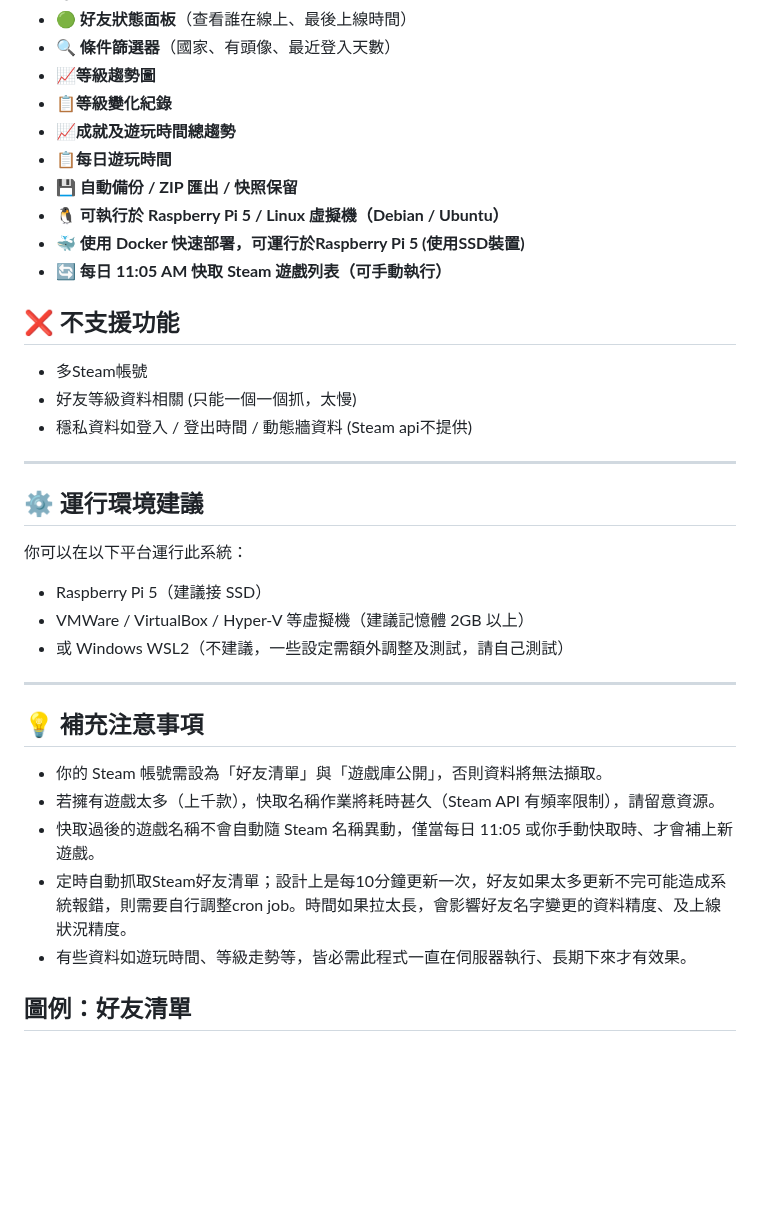
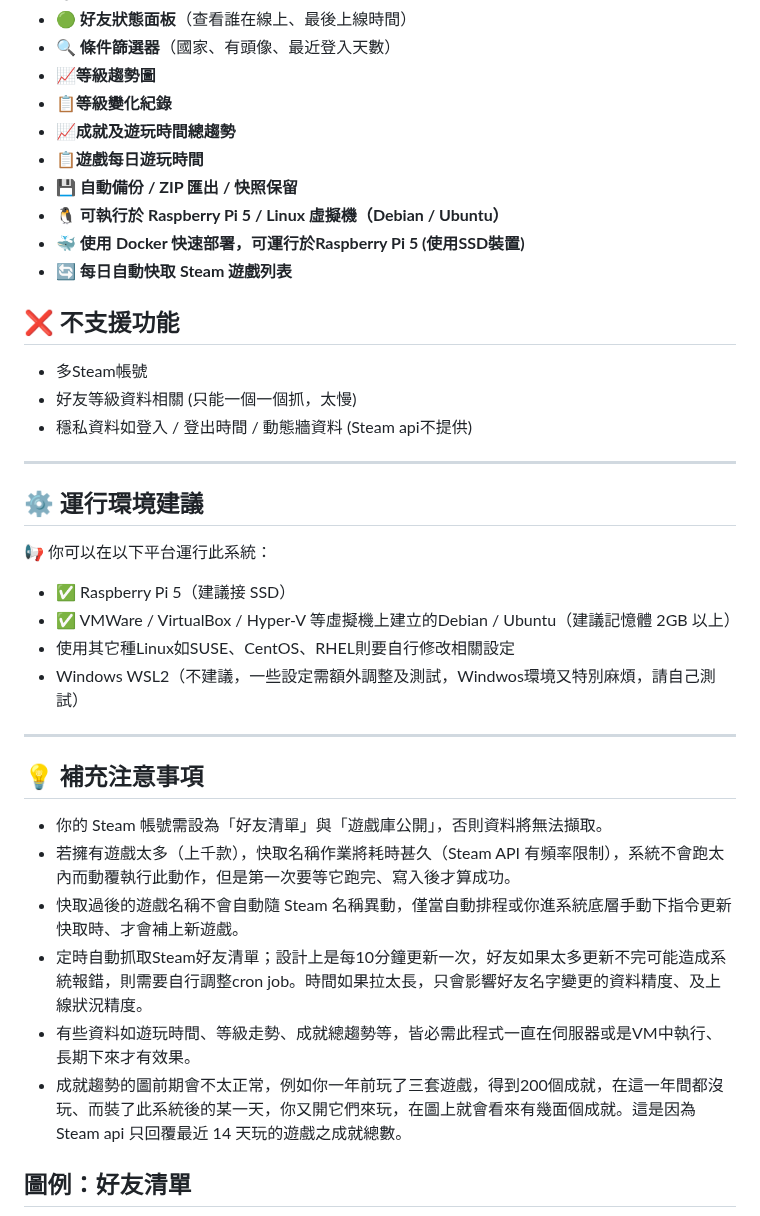
Before and after one commit to bbfox0703/steam-friend-history, a Markdown page: README.md, the part around one of its changes. Drawn GitHub-style; blank space fills up the shorter version.

```diff
--- a/README.md
+++ b/README.md
@@ -15,11 +15,11 @@
 - 📈**等級趨勢圖**
 - 📋**等級變化紀錄**
 - 📈**成就及遊玩時間總趨勢**
-- 📋**每日遊玩時間**
+- 📋**遊戲每日遊玩時間**
 - 💾 **自動備份 / ZIP 匯出 / 快照保留**
 - 🐧 **可執行於 Raspberry Pi 5 / Linux 虛擬機（Debian / Ubuntu）**
 - 🐳 **使用 Docker 快速部署，可運行於Raspberry Pi 5 (使用SSD裝置)**
-- 🔄 **每日 11:05 AM 快取 Steam 遊戲列表（可手動執行）**
+- 🔄 **每日自動快取 Steam 遊戲列表**
 
 ## ❌ 不支援功能
 - 多Steam帳號
@@ -30,21 +30,23 @@
 
 ## ⚙️ 運行環境建議
 
-你可以在以下平台運行此系統：
+📢 你可以在以下平台運行此系統：
 
-- Raspberry Pi 5（建議接 SSD）
-- VMWare / VirtualBox / Hyper-V 等虛擬機（建議記憶體 2GB 以上）
-- 或 Windows WSL2（不建議，一些設定需額外調整及測試，請自己測試）
+- ✅ Raspberry Pi 5（建議接 SSD）
+- ✅ VMWare / VirtualBox / Hyper-V 等虛擬機上建立的Debian / Ubuntu（建議記憶體 2GB 以上）
+- 使用其它種Linux如SUSE、CentOS、RHEL則要自行修改相關設定
+- Windows WSL2（不建議，一些設定需額外調整及測試，Windwos環境又特別麻煩，請自己測試）
 
 ---
 
 ## 💡 補充注意事項
 
 - 你的 Steam 帳號需設為「好友清單」與「遊戲庫公開」，否則資料將無法擷取。
-- 若擁有遊戲太多（上千款），快取名稱作業將耗時甚久（Steam API 有頻率限制），請留意資源。
-- 快取過後的遊戲名稱不會自動隨 Steam 名稱異動，僅當每日 11:05 或你手動快取時、才會補上新遊戲。
-- 定時自動抓取Steam好友清單；設計上是每10分鐘更新一次，好友如果太多更新不完可能造成系統報錯，則需要自行調整cron job。時間如果拉太長，會影響好友名字變更的資料精度、及上線狀況精度。
-- 有些資料如遊玩時間、等級走勢等，皆必需此程式一直在伺服器執行、長期下來才有效果。
+- 若擁有遊戲太多（上千款），快取名稱作業將耗時甚久（Steam API 有頻率限制），系統不會跑太內而動覆執行此動作，但是第一次要等它跑完、寫入後才算成功。
+- 快取過後的遊戲名稱不會自動隨 Steam 名稱異動，僅當自動排程或你進系統底層手動下指令更新快取時、才會補上新遊戲。
+- 定時自動抓取Steam好友清單；設計上是每10分鐘更新一次，好友如果太多更新不完可能造成系統報錯，則需要自行調整cron job。時間如果拉太長，只會影響好友名字變更的資料精度、及上線狀況精度。
+- 有些資料如遊玩時間、等級走勢、成就總趨勢等，皆必需此程式一直在伺服器或是VM中執行、長期下來才有效果。
+- 成就趨勢的圖前期會不太正常，例如你一年前玩了三套遊戲，得到200個成就，在這一年間都沒玩、而裝了此系統後的某一天，你又開它們來玩，在圖上就會看來有幾面個成就。這是因為 Steam api 只回覆最近 14 天玩的遊戲之成就總數。
 
 ## 圖例：好友清單
 ![首頁預覽](./docs/index.png)
```
Also changed, not shown: other parts of README.md (+0 -54 lines).
